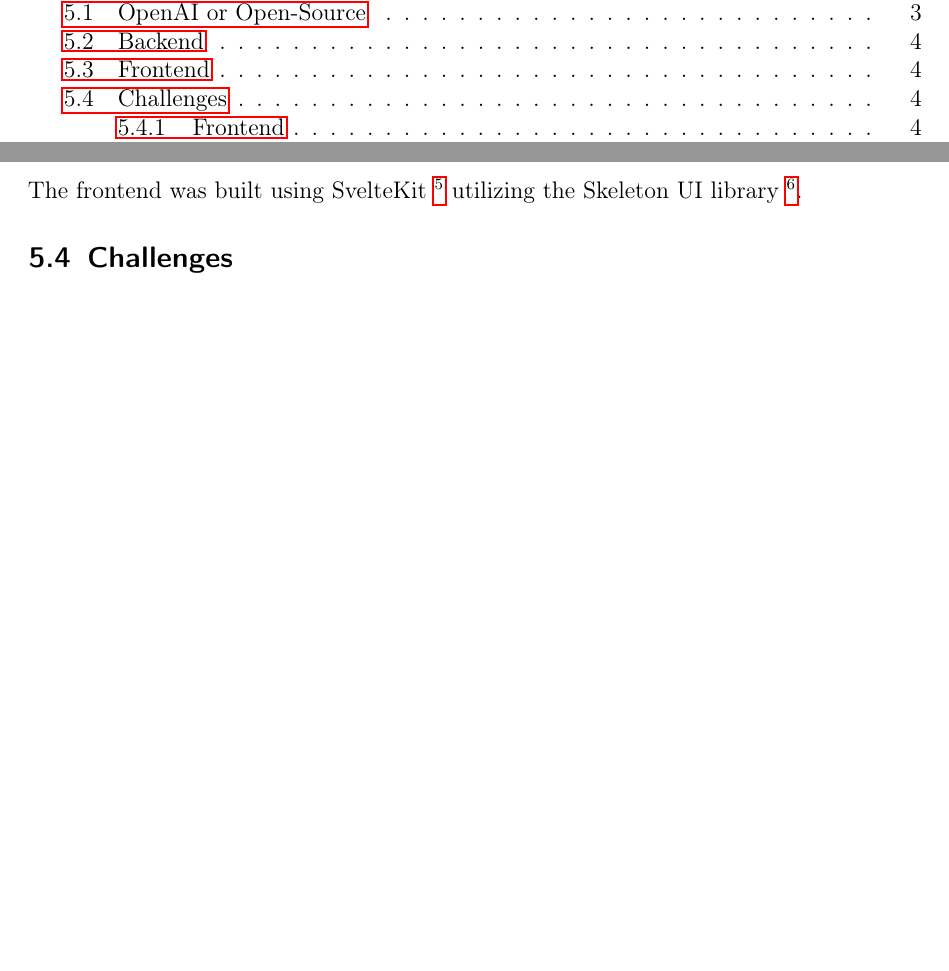
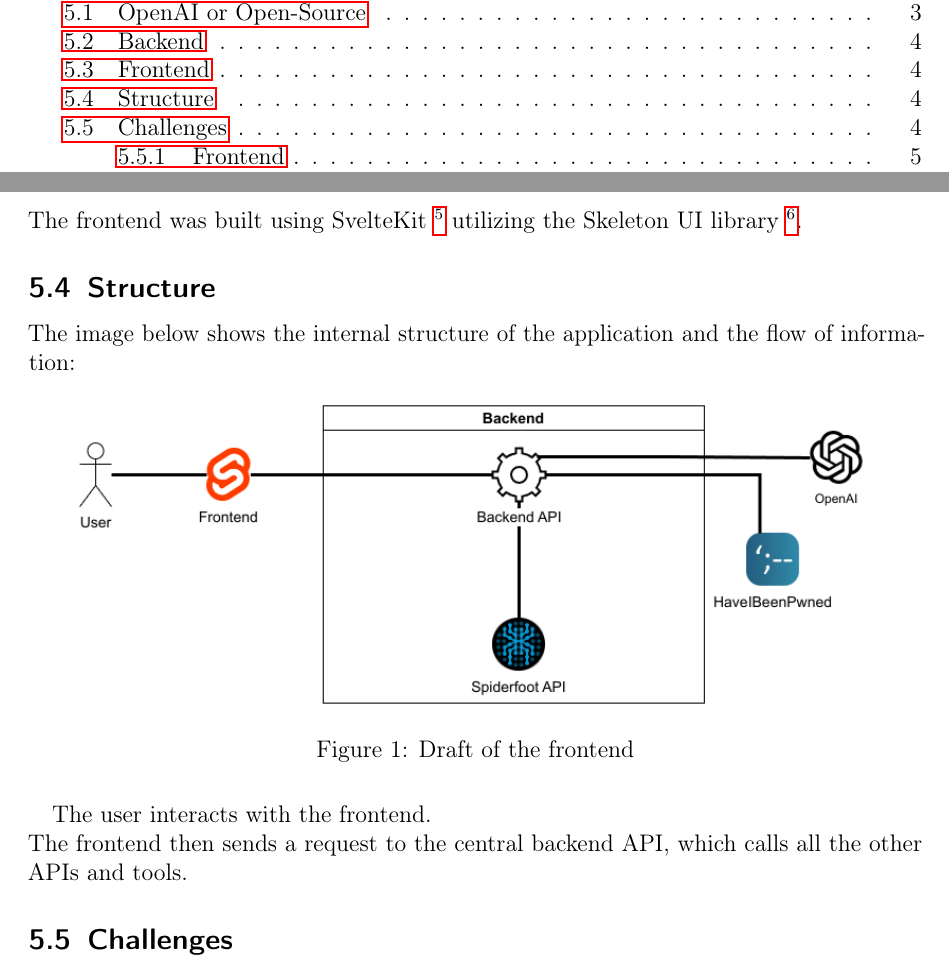
Before and after one commit to c-jaenicke/project-aopse, a LaTeX document (documentation/main.tex): two parts of pages 2 and 6 of 9, joined at a grey line, cut so that both start at the same text, the shorter picture padded with empty space. Compiled offline with pdfLaTeX.

Commit message:
update documentation

```diff
--- a/documentation/main.tex
+++ b/documentation/main.tex
@@ -140,6 +140,19 @@ The backend was developed using Python \footnote{\url{https://www.python.org/}}.
 \subsection{Frontend}
 The frontend was built using SvelteKit \footnote{\url{https://kit.svelte.dev/}} utilizing the Skeleton UI library \footnote{\url{https://www.skeleton.dev/}}.
 
+\subsection{Structure}
+The image below shows the internal structure of the application and the flow of information:
+\begin{figure}[H]
+	\centering
+	\includegraphics[width=14cm]{Structure.png}
+	\caption{Draft of the frontend}
+	\label{fig:structure}
+\end{figure}
+
+The user interacts with the frontend. \\
+The frontend then sends a request to the central backend API, which calls all the other APIs and tools.
+
+
 \subsection{Challenges}
 The following chapters show the different challenges we faced during the development and the solutions we implemented to overcome the challenges.
 
```
Also changed, not shown: documentation/images/Structure/Sources.txt (added, +11 -0 lines), Documentation.pdf, documentation/images/Structure.png (added), documentation/images/Structure/Spiderfoot.png (added), documentation/images/Structure/haveibeenpwned.png (added), documentation/images/Structure/svelte-kit.png (added), documentation/images/openai-logomark.png (added), documentation/main.pdf, 5 other files.
